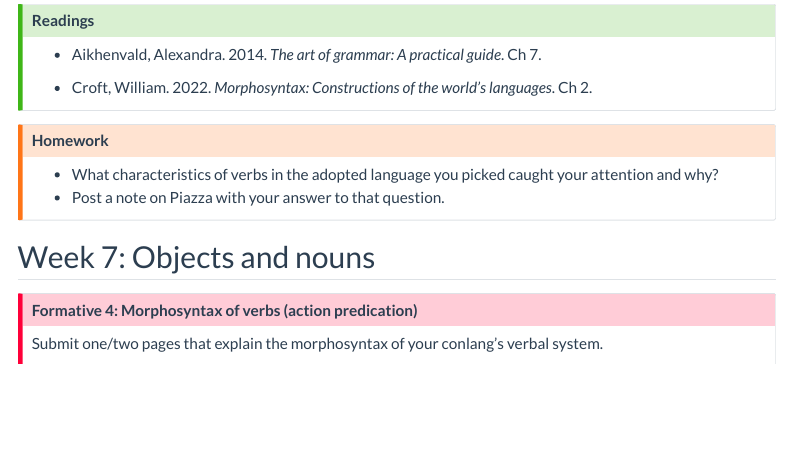
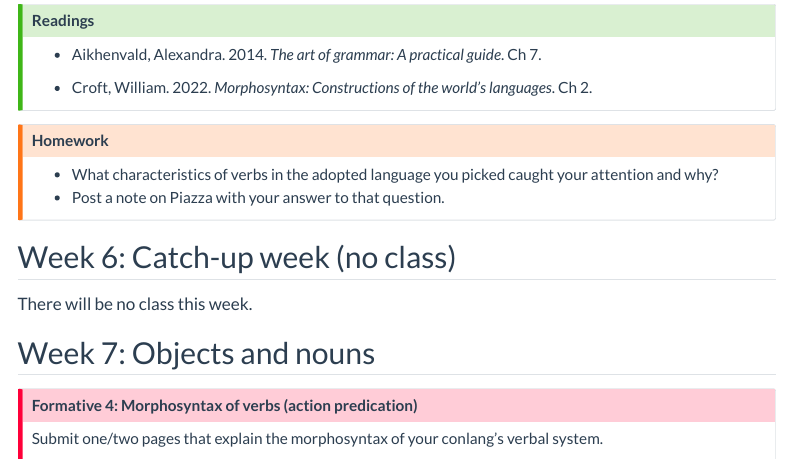
Before and after one commit to stefanocoretta/grs-conlang, a Quarto document (content.qmd): the page in a window 1100 px wide, from 2900 px down. Rendered offline with R 4.5, knitr and Pandoc in place of Quarto, with nearby package versions; menus at the side of the page are left out.

Commit message:
update content

```diff
--- a/content.qmd
+++ b/content.qmd
@@ -144,6 +144,10 @@ Submit a **Swadesh list of your conlang with a paragraph describing the main fea
 -   Post a note on Piazza with your answer to that question.
 :::
 
+## Week 6: Catch-up week (no class)
+
+There will be no class this week.
+
 ## Week 7: Objects and nouns
 
 ::: {.callout-important collapse="true" icon="false"}
```
Also changed, not shown: docs/search.json, 1 other file.
